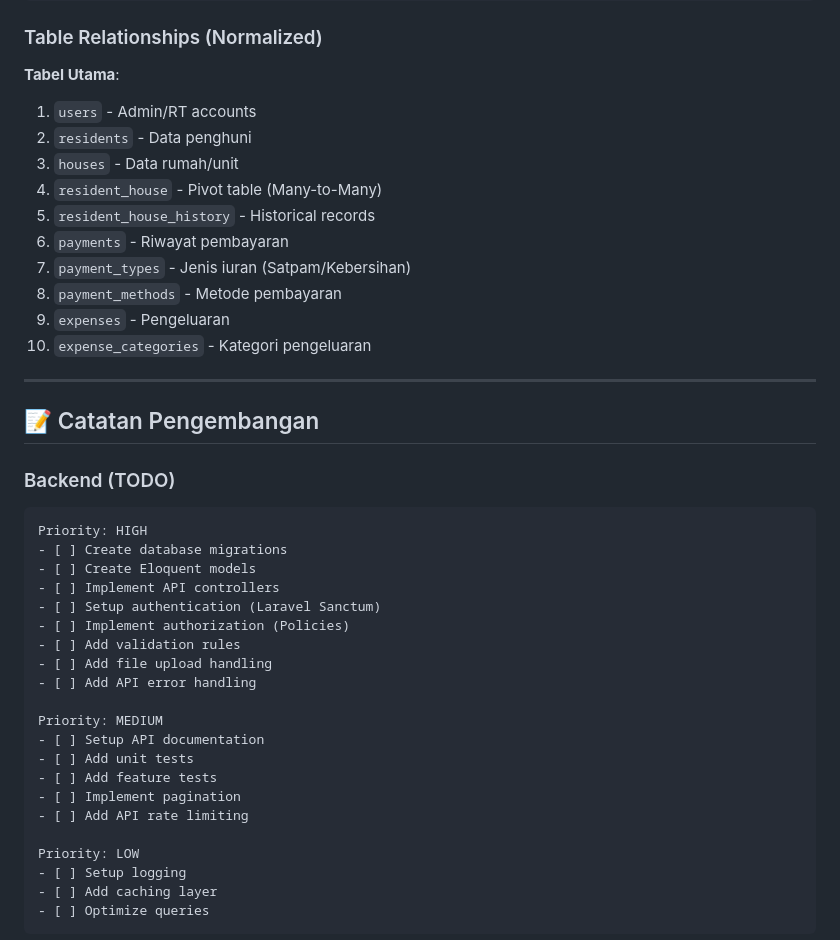
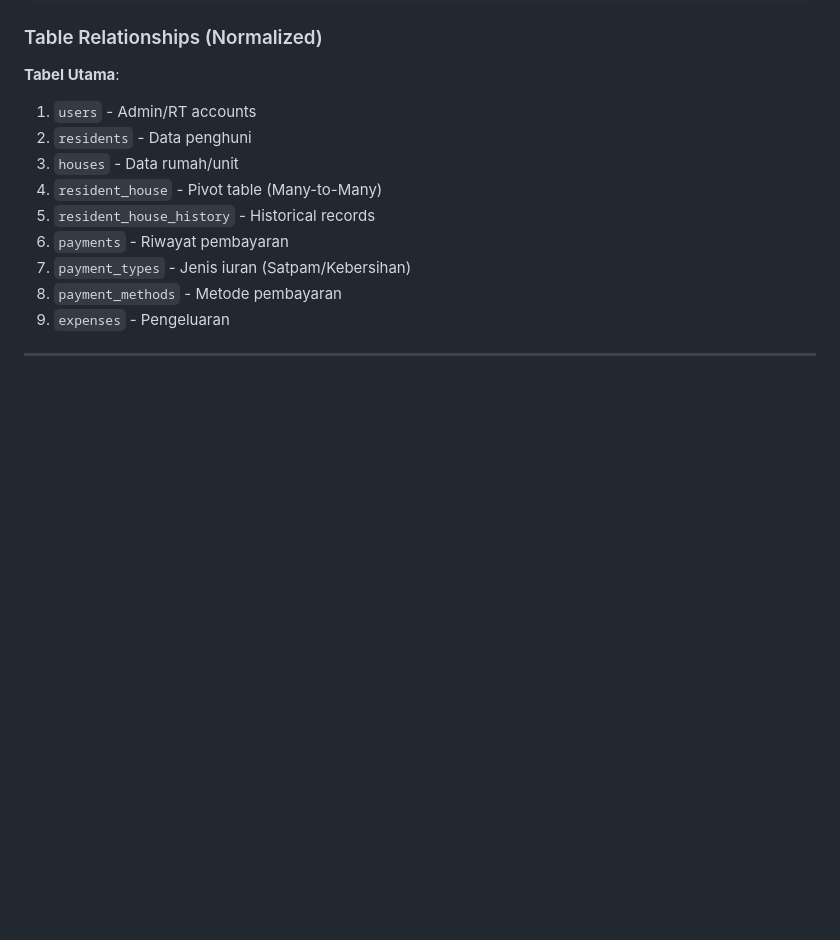
Before and after one commit to nofuruu/NexusRT, a Markdown page: README.md, the part around one of its changes. Drawn GitHub-style; blank space fills up the shorter version.

````diff
--- a/README.md
+++ b/README.md
@@ -600,35 +567,6 @@ USERS (Admin/RT)
 7. `payment_types` - Jenis iuran (Satpam/Kebersihan)
 8. `payment_methods` - Metode pembayaran
 9. `expenses` - Pengeluaran
-10. `expense_categories` - Kategori pengeluaran
+
 
 ---
-
-## 📝 Catatan Pengembangan
-
-### Backend (TODO)
-
-```
-Priority: HIGH
-- [ ] Create database migrations
-- [ ] Create Eloquent models
-- [ ] Implement API controllers
-- [ ] Setup authentication (Laravel Sanctum)
-- [ ] Implement authorization (Policies)
-- [ ] Add validation rules
-- [ ] Add file upload handling
-- [ ] Add API error handling
-
-Priority: MEDIUM
-- [ ] Setup API documentation
-- [ ] Add unit tests
-- [ ] Add feature tests
-- [ ] Implement pagination
-- [ ] Add API rate limiting
-
-Priority: LOW
-- [ ] Setup logging
-- [ ] Add caching layer
-- [ ] Optimize queries
-```
-
````
Also changed, not shown: other parts of README.md (+0 -71 lines).
